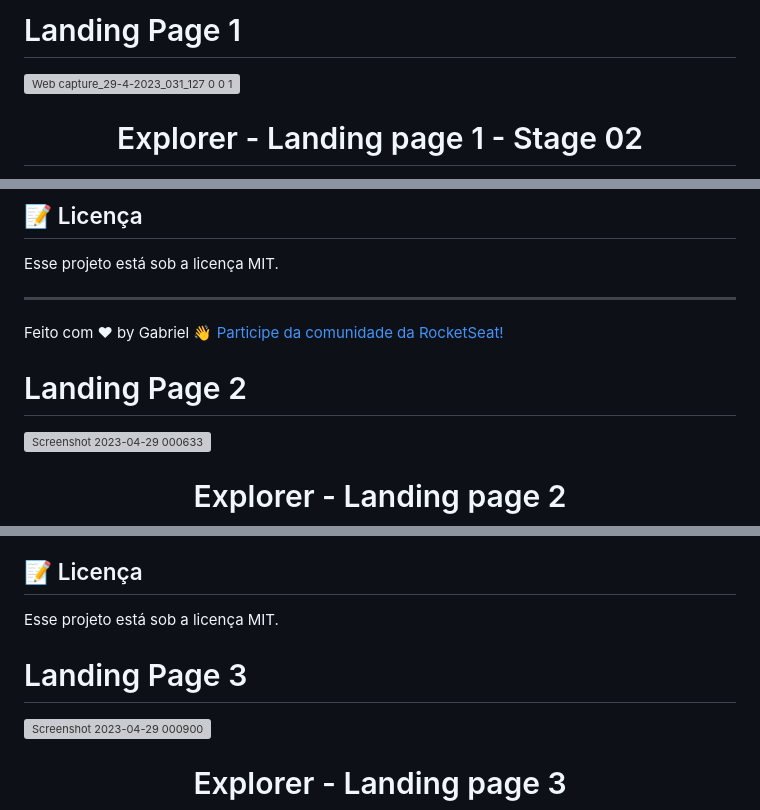
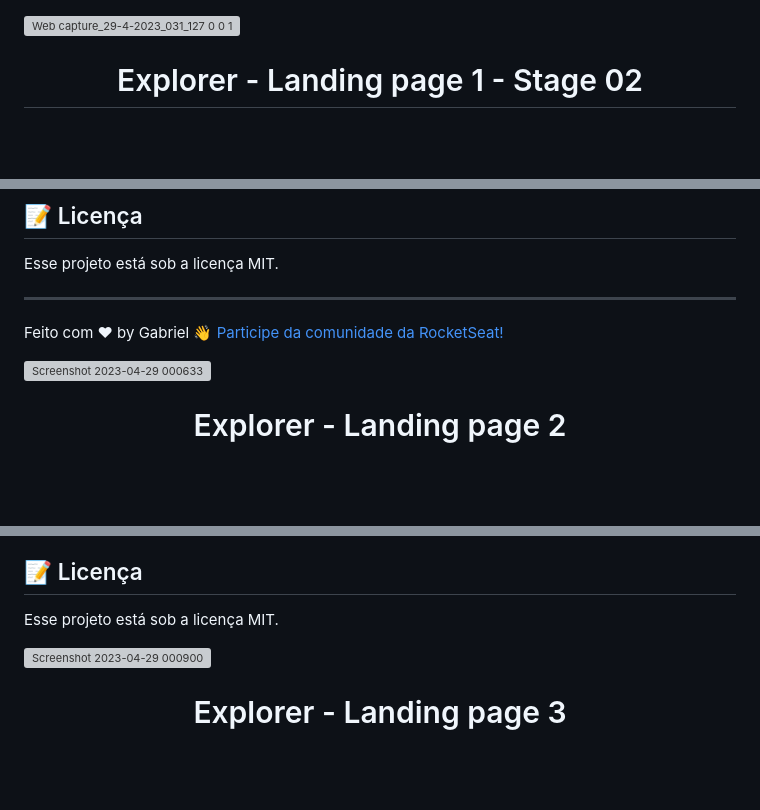
Before and after one commit to gabriel-lima258/basic-landing-page, a Markdown page: README.md, 3 parts joined by grey strips. GitHub-like rendering; blank space fills up the shorter version; grey boxes are pictures that could not be loaded.

```diff
--- a/README.md
+++ b/README.md
@@ -1,5 +1,3 @@
-# Landing Page 1
-
 ![Web capture_29-4-2023_031_127 0 0 1](https://user-images.githubusercontent.com/116119327/235280672-66b4fab4-f61c-4e62-8c24-5a007fe37cb8.jpeg)
 
 <h1 align="center">Explorer - Landing page 1 - Stage 02</h1>
@@ -44,8 +42,6 @@ Esse projeto está sob a licença MIT.
 
 Feito com ♥ by Gabriel :wave: [Participe da comunidade da RocketSeat!](https://discord.gg/rocketseat)
 
-# Landing Page 2
-
 ![Screenshot 2023-04-29 000633](https://user-images.githubusercontent.com/116119327/235280740-7ddcf3a3-492d-4c5d-9522-d75655eba7bc.png)
 
 <h1 align="center">Explorer - Landing page 2</h1>
@@ -86,8 +82,6 @@ Você pode visualizar o layout do projeto através [DESSE LINK](https://www.figm
 
 Esse projeto está sob a licença MIT.
 
-# Landing Page 3
-
 ![Screenshot 2023-04-29 000900](https://user-images.githubusercontent.com/116119327/235280786-72d7186e-e1ef-4839-a5bb-0ff1d2955960.png)
 
 <h1 align="center">Explorer - Landing page 3</h1>
```
